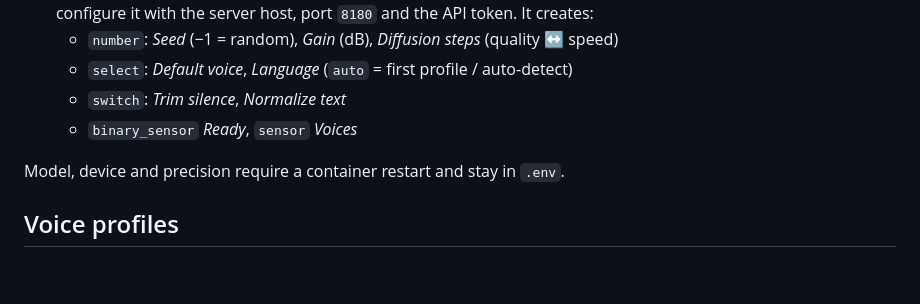
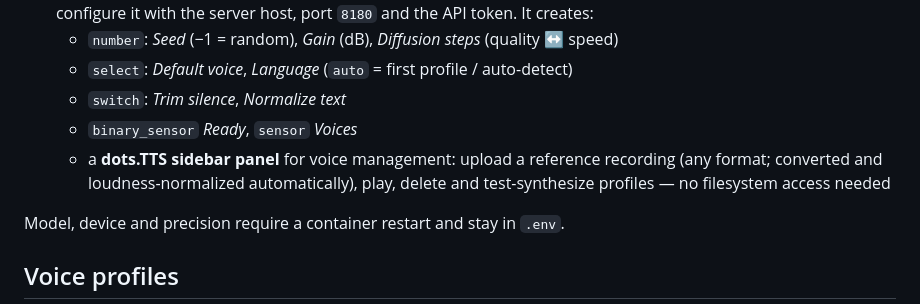
Before and after one commit to rvsh2/wyoming-dotstts, a Markdown page: README.md, the part around the change. Drawn GitHub-style; blank space fills up the shorter version.

Commit message:
Document the voice management panel in README and CHANGELOG

```diff
--- a/README.md
+++ b/README.md
@@ -39,6 +39,9 @@ runtime settings (`settings.json`).
    - `select`: *Default voice*, *Language* (`auto` = first profile / auto-detect)
    - `switch`: *Trim silence*, *Normalize text*
    - `binary_sensor` *Ready*, `sensor` *Voices*
+   - a **dots.TTS sidebar panel** for voice management: upload a reference recording
+     (any format; converted and loudness-normalized automatically), play, delete and
+     test-synthesize profiles — no filesystem access needed
 
 Model, device and precision require a container restart and stay in `.env`.
 
```
Also changed, not shown: CHANGELOG.md (+7 -0 lines).
